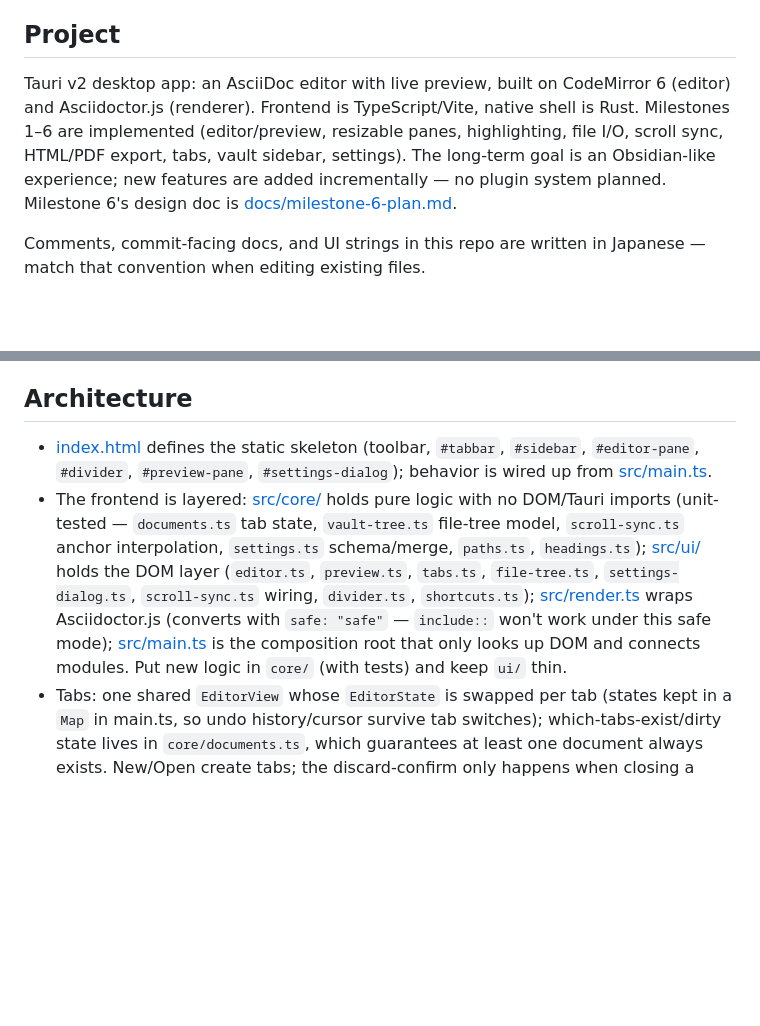
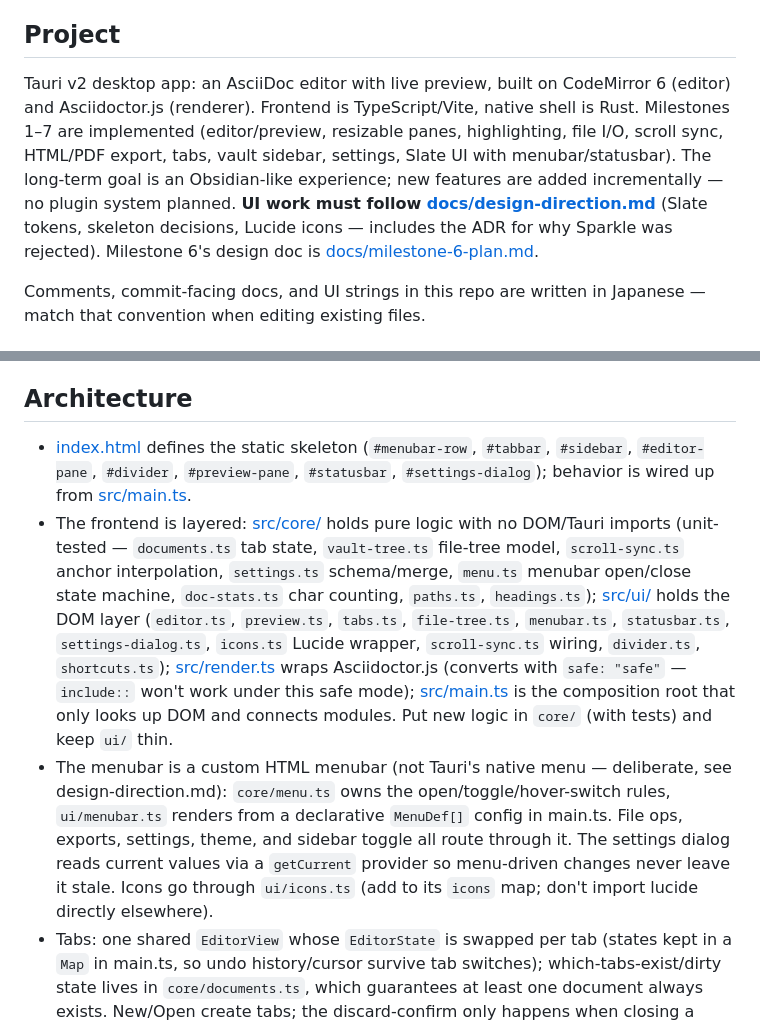
Before and after one commit to chikaraction/tendledge, a Markdown page: CLAUDE.md, 2 parts joined by grey strips. Rendered like a GitHub page; blank space fills up the shorter version.

```diff
--- a/CLAUDE.md
+++ b/CLAUDE.md
@@ -4,7 +4,7 @@ This file provides guidance to Claude Code (claude.ai/code) when working with co
 
 ## Project
 
-Tauri v2 desktop app: an AsciiDoc editor with live preview, built on CodeMirror 6 (editor) and Asciidoctor.js (renderer). Frontend is TypeScript/Vite, native shell is Rust. Milestones 1–6 are implemented (editor/preview, resizable panes, highlighting, file I/O, scroll sync, HTML/PDF export, tabs, vault sidebar, settings). The long-term goal is an Obsidian-like experience; new features are added incrementally — no plugin system planned. Milestone 6's design doc is [docs/milestone-6-plan.md](docs/milestone-6-plan.md).
+Tauri v2 desktop app: an AsciiDoc editor with live preview, built on CodeMirror 6 (editor) and Asciidoctor.js (renderer). Frontend is TypeScript/Vite, native shell is Rust. Milestones 1–7 are implemented (editor/preview, resizable panes, highlighting, file I/O, scroll sync, HTML/PDF export, tabs, vault sidebar, settings, Slate UI with menubar/statusbar). The long-term goal is an Obsidian-like experience; new features are added incrementally — no plugin system planned. **UI work must follow [docs/design-direction.md](docs/design-direction.md)** (Slate tokens, skeleton decisions, Lucide icons — includes the ADR for why Sparkle was rejected). Milestone 6's design doc is [docs/milestone-6-plan.md](docs/milestone-6-plan.md).
 
 Comments, commit-facing docs, and UI strings in this repo are written in Japanese — match that convention when editing existing files.
 
@@ -30,8 +30,9 @@ Rust side (`src-tauri/`) builds via the `tauri` CLI above; there's no need to in
 
 ## Architecture
 
-- [index.html](index.html) defines the static skeleton (toolbar, `#tabbar`, `#sidebar`, `#editor-pane`, `#divider`, `#preview-pane`, `#settings-dialog`); behavior is wired up from [src/main.ts](src/main.ts).
-- The frontend is layered: [src/core/](src/core/) holds pure logic with no DOM/Tauri imports (unit-tested — `documents.ts` tab state, `vault-tree.ts` file-tree model, `scroll-sync.ts` anchor interpolation, `settings.ts` schema/merge, `paths.ts`, `headings.ts`); [src/ui/](src/ui/) holds the DOM layer (`editor.ts`, `preview.ts`, `tabs.ts`, `file-tree.ts`, `settings-dialog.ts`, `scroll-sync.ts` wiring, `divider.ts`, `shortcuts.ts`); [src/render.ts](src/render.ts) wraps Asciidoctor.js (converts with `safe: "safe"` — `include::` won't work under this safe mode); [src/main.ts](src/main.ts) is the composition root that only looks up DOM and connects modules. Put new logic in `core/` (with tests) and keep `ui/` thin.
+- [index.html](index.html) defines the static skeleton (`#menubar-row`, `#tabbar`, `#sidebar`, `#editor-pane`, `#divider`, `#preview-pane`, `#statusbar`, `#settings-dialog`); behavior is wired up from [src/main.ts](src/main.ts).
+- The frontend is layered: [src/core/](src/core/) holds pure logic with no DOM/Tauri imports (unit-tested — `documents.ts` tab state, `vault-tree.ts` file-tree model, `scroll-sync.ts` anchor interpolation, `settings.ts` schema/merge, `menu.ts` menubar open/close state machine, `doc-stats.ts` char counting, `paths.ts`, `headings.ts`); [src/ui/](src/ui/) holds the DOM layer (`editor.ts`, `preview.ts`, `tabs.ts`, `file-tree.ts`, `menubar.ts`, `statusbar.ts`, `settings-dialog.ts`, `icons.ts` Lucide wrapper, `scroll-sync.ts` wiring, `divider.ts`, `shortcuts.ts`); [src/render.ts](src/render.ts) wraps Asciidoctor.js (converts with `safe: "safe"` — `include::` won't work under this safe mode); [src/main.ts](src/main.ts) is the composition root that only looks up DOM and connects modules. Put new logic in `core/` (with tests) and keep `ui/` thin.
+- The menubar is a custom HTML menubar (not Tauri's native menu — deliberate, see design-direction.md): `core/menu.ts` owns the open/toggle/hover-switch rules, `ui/menubar.ts` renders from a declarative `MenuDef[]` config in main.ts. File ops, exports, settings, theme, and sidebar toggle all route through it. The settings dialog reads current values via a `getCurrent` provider so menu-driven changes never leave it stale. Icons go through `ui/icons.ts` (add to its `icons` map; don't import lucide directly elsewhere).
 - Tabs: one shared `EditorView` whose `EditorState` is swapped per tab (states kept in a `Map` in main.ts, so undo history/cursor survive tab switches); which-tabs-exist/dirty state lives in `core/documents.ts`, which guarantees at least one document always exists. New/Open create tabs; the discard-confirm only happens when closing a dirty tab (Ctrl+W; Ctrl+Tab cycles).
 - Vault: "フォルダを開く" picks a directory, main.ts walks it recursively via the fs plugin's `readDir`, `core/vault-tree.ts` builds the filtered/sorted tree (supported extensions only, dot-entries and empty dirs hidden), `ui/file-tree.ts` renders it and preserves fold state across re-renders. There is no file watching — the sidebar has a manual ↻ refresh.
 - Settings (theme / editor font size / preview debounce): schema + validation in `core/settings.ts` (`mergeSettings` falls back to defaults per key), persisted via `tauri-plugin-store` to `settings.json`, with an in-memory fallback so the browser-only preview still works. Theme is applied as a `data-theme` attribute on `<html>` ("system" removes it and defers to `prefers-color-scheme`); font size flows through the `--editor-font-size` CSS variable.
```
Also changed, not shown: README.md (+8 -3 lines), 1 other file.
